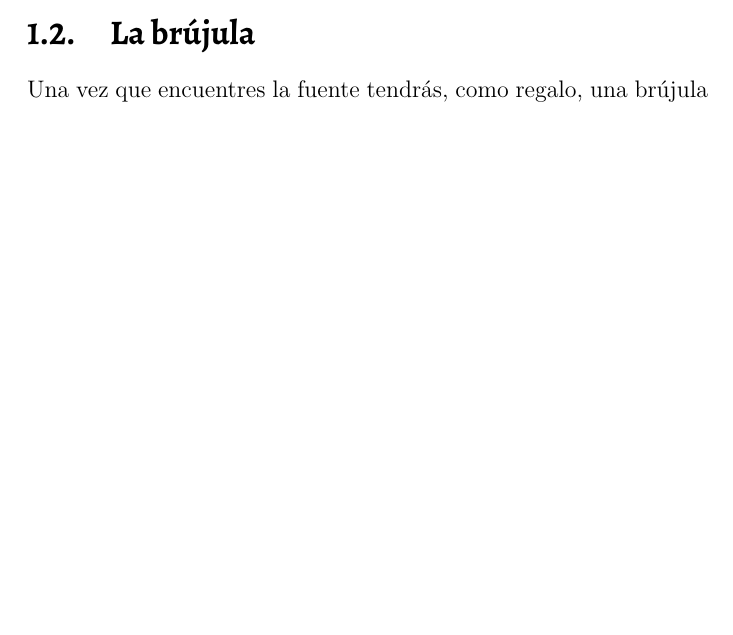
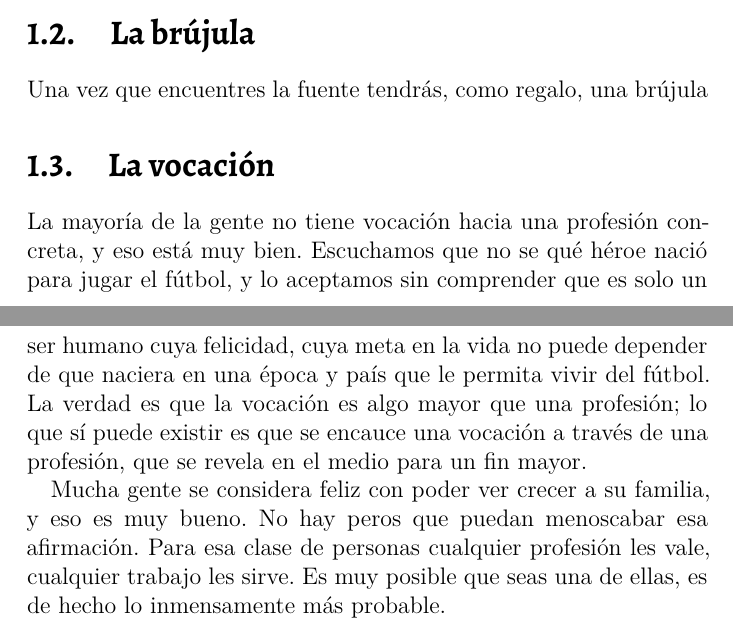
Before and after one commit to wissol/Sabia-Vida---El-libro, a LaTeX book (Sabia Vida - Reflexiones.tex, which reads para_que_vivir.tex): part of page 6 of 23 before the commit and two parts of pages 6 and 7 of 24 after it, the two joined at a grey line, cut so that both start at the same text, the shorter picture padded with empty space. Compiled offline with XeLaTeX.

Commit message:
empiezo la vocación, sección de <<para que vivir>>

```diff
--- a/para_que_vivir.tex
+++ b/para_que_vivir.tex
@@ -30,4 +30,10 @@ Encontré mi fuente no sin esfuerzo; no sé si tú pretendes que la tuya te veng
 
 Una vez que encuentres la fuente tendrás, como regalo, una brújula
 
+\section{La vocación}
+
+La mayoría de la gente no tiene vocación hacia una profesión concreta, y eso está muy bien. Escuchamos que no se qué héroe nació para jugar el fútbol, y lo aceptamos sin comprender que es solo un ser humano cuya felicidad, cuya meta en la vida no puede depender de que naciera en una época y país que le permita vivir del fútbol. La verdad es que la vocación es algo mayor que una profesión; lo que sí puede existir es que se encauce una vocación a través de una profesión, que se revela en el medio para un fin mayor.
+
+Mucha gente se considera feliz con poder ver crecer a su familia, y eso es muy bueno. No hay peros que puedan menoscabar esa afirmación. Para esa clase de personas cualquier profesión les vale, cualquier trabajo les sirve. Es muy posible que seas una de ellas, es de hecho lo inmensamente más probable.
+
 % Una brújula sirve incluso en un bosque
```
Also changed, not shown: Sabia Vida - Reflexiones.pdf.
